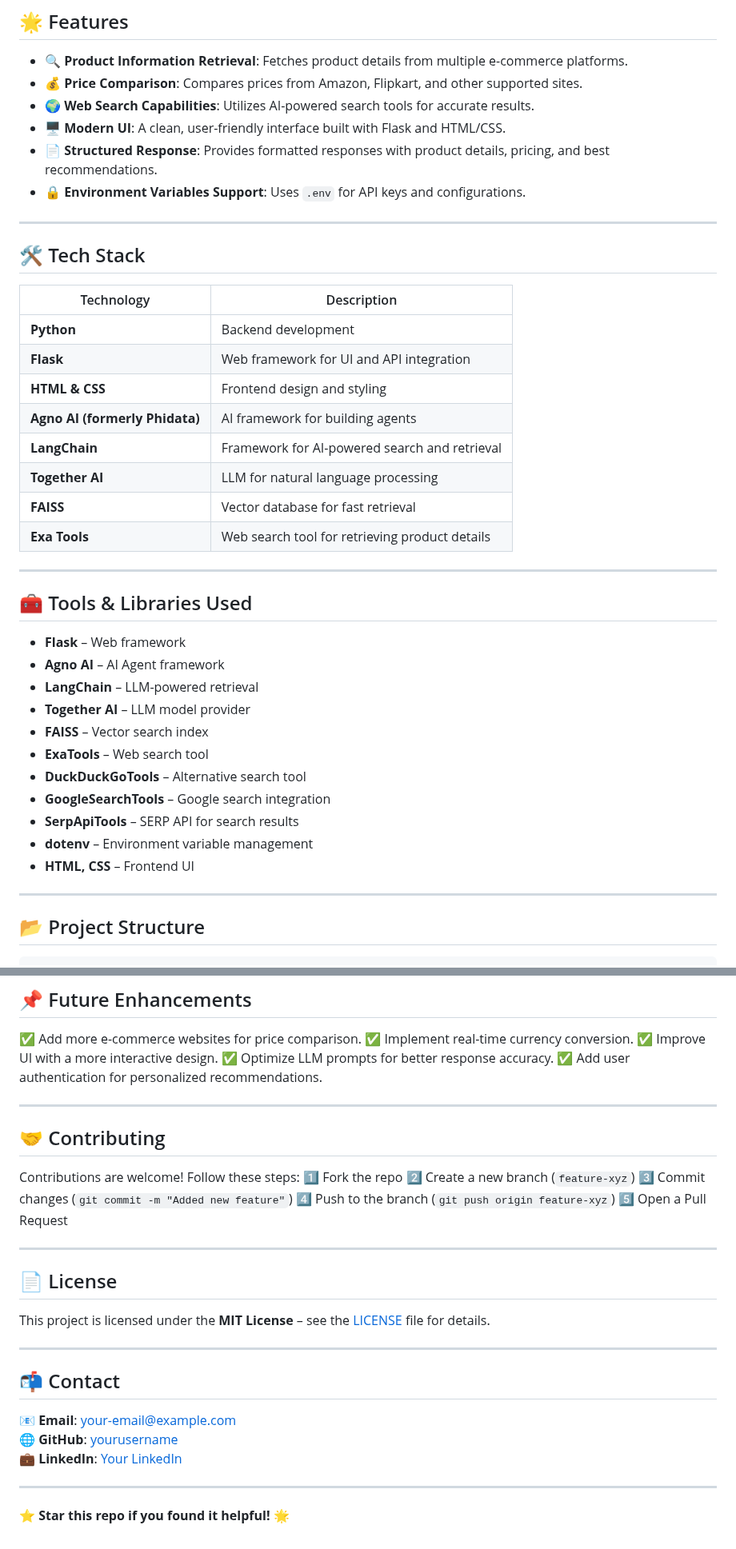
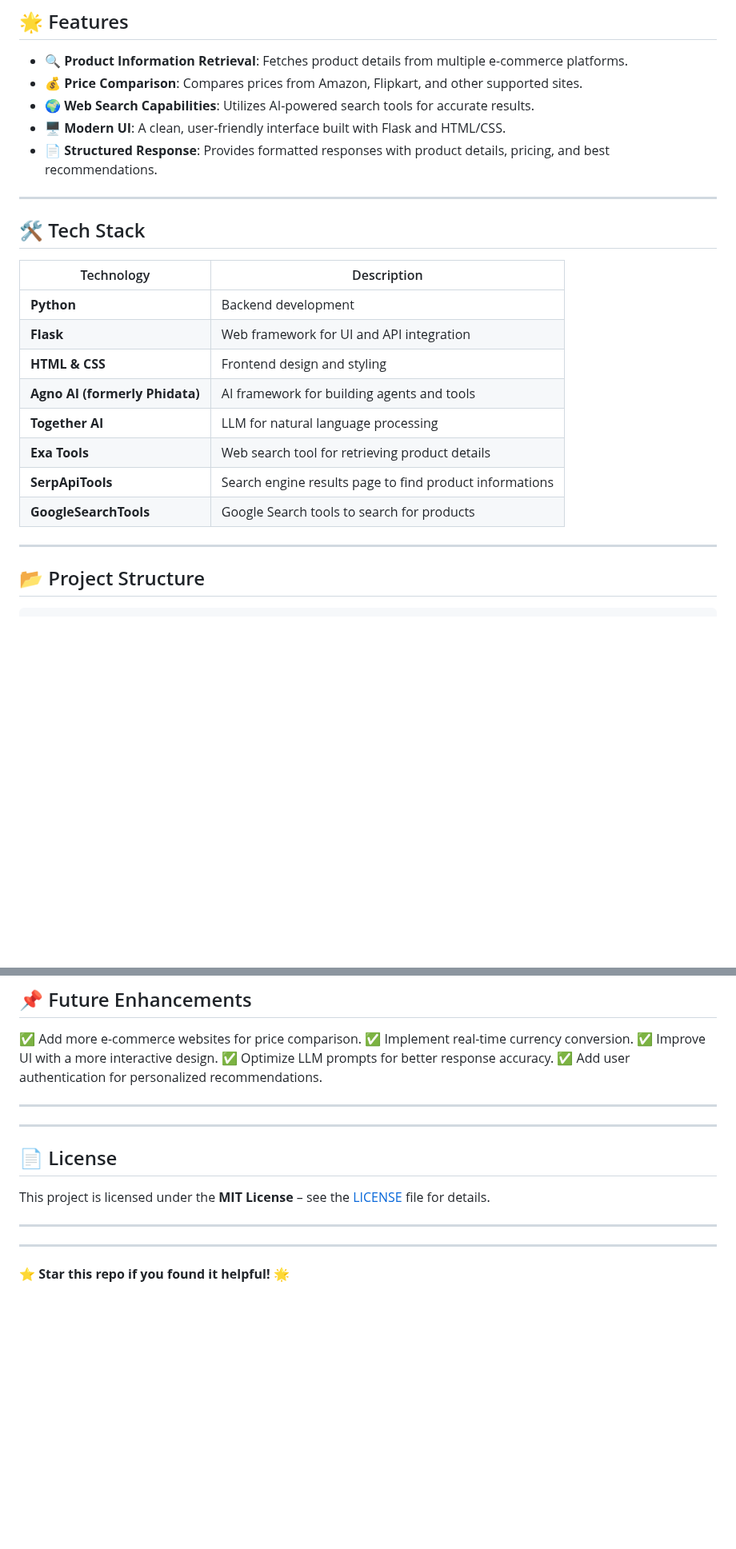
Before and after one commit to Dhanush-Raj1/Product-Search-Agent-Project, a Markdown page: README.md, 2 parts joined by grey strips. Shown at 80% size. Drawn GitHub-style; blank space fills up the shorter version.

````diff
--- a/README.md
+++ b/README.md
@@ -9,7 +9,6 @@ The **Product Search Agent Web App** is an AI-powered web application that allow
 - 🌍 **Web Search Capabilities**: Utilizes AI-powered search tools for accurate results.
 - 🖥 **Modern UI**: A clean, user-friendly interface built with Flask and HTML/CSS.
 - 📄 **Structured Response**: Provides formatted responses with product details, pricing, and best recommendations.
-- 🔒 **Environment Variables Support**: Uses `.env` for API keys and configurations.
 
 ---
 
@@ -19,28 +18,15 @@ The **Product Search Agent Web App** is an AI-powered web application that allow
 | **Python** | Backend development |
 | **Flask** | Web framework for UI and API integration |
 | **HTML & CSS** | Frontend design and styling |
-| **Agno AI (formerly Phidata)** | AI framework for building agents |
-| **LangChain** | Framework for AI-powered search and retrieval |
+| **Agno AI (formerly Phidata)** | AI framework for building agents and tools |
 | **Together AI** | LLM for natural language processing |
-| **FAISS** | Vector database for fast retrieval |
 | **Exa Tools** | Web search tool for retrieving product details |
+| **SerpApiTools** | Search engine results page to find product informations |
+| **GoogleSearchTools** | Google Search tools to search for products |
 
 ---
 
-## 🧰 Tools & Libraries Used
-- **Flask** – Web framework
-- **Agno AI** – AI Agent framework
-- **LangChain** – LLM-powered retrieval
-- **Together AI** – LLM model provider
-- **FAISS** – Vector search index
-- **ExaTools** – Web search tool
-- **DuckDuckGoTools** – Alternative search tool
-- **GoogleSearchTools** – Google search integration
-- **SerpApiTools** – SERP API for search results
-- **dotenv** – Environment variable management
-- **HTML, CSS** – Frontend UI
 
----
 
 ## 📂 Project Structure
 ```
@@ -121,13 +107,6 @@ The app will be available at: **http://127.0.0.1:5000/**
 
 ---
 
-## 🤝 Contributing
-Contributions are welcome! Follow these steps:
-1️⃣ Fork the repo
-2️⃣ Create a new branch (`feature-xyz`)
-3️⃣ Commit changes (`git commit -m "Added new feature"`)
-4️⃣ Push to the branch (`git push origin feature-xyz`)
-5️⃣ Open a Pull Request
 
 ---
 
@@ -136,10 +115,6 @@ This project is licensed under the **MIT License** – see the [LICENSE](LICENSE
 
 ---
 
-## 📬 Contact
-📧 **Email**: your-email@example.com
-🌐 **GitHub**: [yourusername](https://github.com/yourusername)
-💼 **LinkedIn**: [Your LinkedIn](https://linkedin.com/in/yourprofile)
 
 ---
 
````
